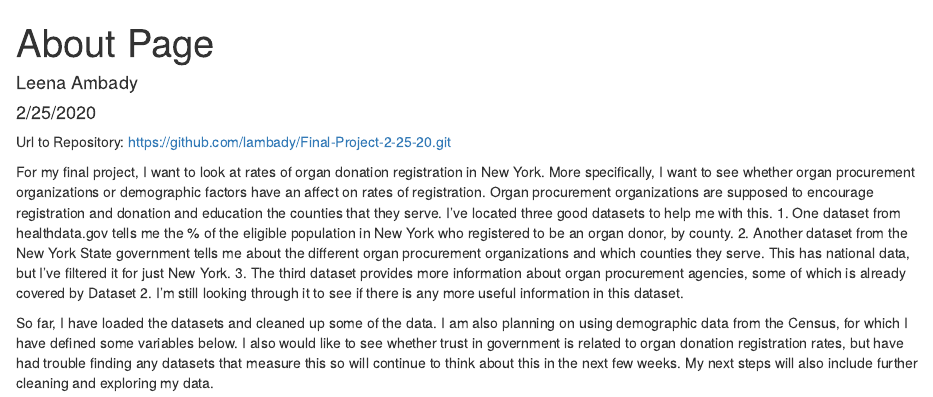
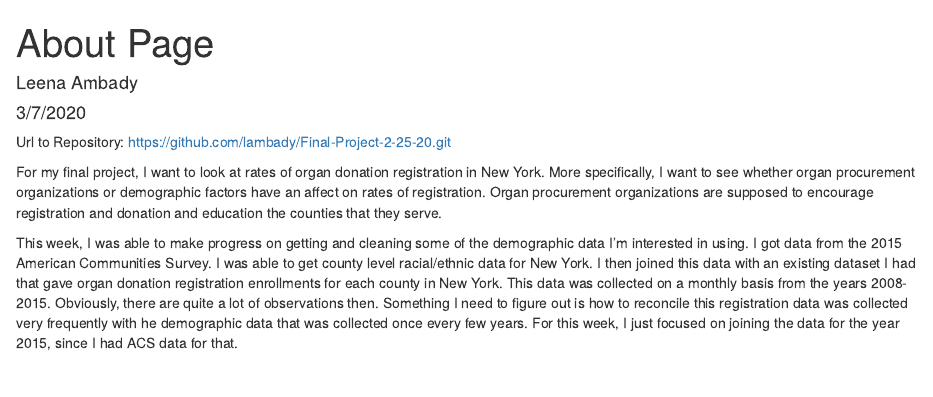
Before and after one commit to lambady/Final-Project-2-25-20, an R Markdown document (About page.Rmd): the page in a window 1100 px wide, from its top. Rendered offline with R 4.5, knitr and Pandoc, with nearby package versions; some code elsewhere in the file could not run offline; column names are cleaned by a stand-in for the janitor package.

Commit message:
Updated the date

````diff
--- a/About page.Rmd
+++ b/About page.Rmd
@@ -1,17 +1,14 @@
 ---
 title: "About Page"
 author: "Leena Ambady"
-date: "2/25/2020"
+date: "3/7/2020"
 output: html_document
 ---
 Url to Repository: https://github.com/lambady/Final-Project-2-25-20.git
 
-For my final project, I want to look at rates of organ donation registration in New York. More specifically, I want to see whether organ procurement organizations or demographic factors have an affect on rates of registration. Organ procurement organizations are supposed to encourage registration and donation and education the counties that they serve. I've located three good datasets to help me with this.
-1. One dataset from healthdata.gov tells me the % of the eligible population in New York who registered to be an organ donor, by county.
-2. Another dataset from the New York State government tells me about the different organ procurement organizations and which counties they serve. This has national data, but I've filtered it for just New York.
-3. The third dataset provides more information about organ procurement agencies, some of which is already covered by Dataset 2. I'm still looking through it to see if there is any more useful information in this dataset.
+For my final project, I want to look at rates of organ donation registration in New York. More specifically, I want to see whether organ procurement organizations or demographic factors have an affect on rates of registration. Organ procurement organizations are supposed to encourage registration and donation and education the counties that they serve.
 
-So far, I have loaded the datasets and cleaned up some of the data. I am also planning on using demographic data from the Census, for which I have defined some variables below. I also would like to see whether trust in government is related to organ donation registration rates, but have had trouble finding any datasets that measure this so will continue to think about this in the next few weeks. My next steps will also include further cleaning and exploring my data.
+This week, I was able to make progress on getting and cleaning some of the demographic data I'm interested in using. I got data from the 2015 American Communities Survey. I was able to get county level racial/ethnic data for New York. I then joined this data with an existing dataset I had that gave organ donation registration enrollments for each county in New York. This data was collected on a monthly basis from the years 2008-2015. Obviously, there are quite a lot of observations then. Something I need to figure out is how to reconcile this registration data was collected very frequently with he demographic data that was collected once every few years. For this week, I just focused on joining the data for the year 2015, since I had ACS data for that.
 
 ```{r setup, include=FALSE}
 knitr::opts_chunk$set(echo = FALSE)
````
Also changed, not shown: About-page.html, About page.Rmd (8 more changed lines).
